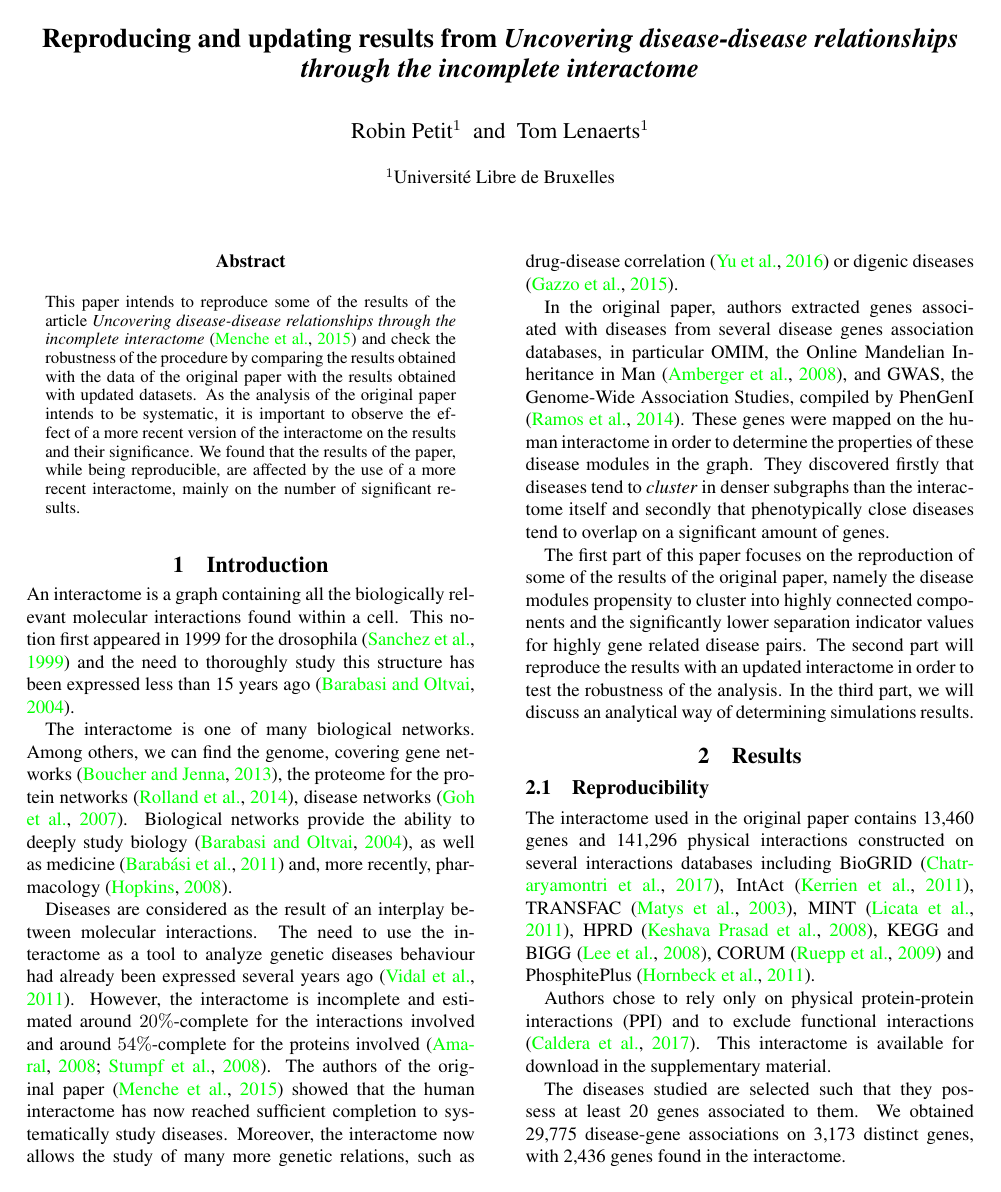
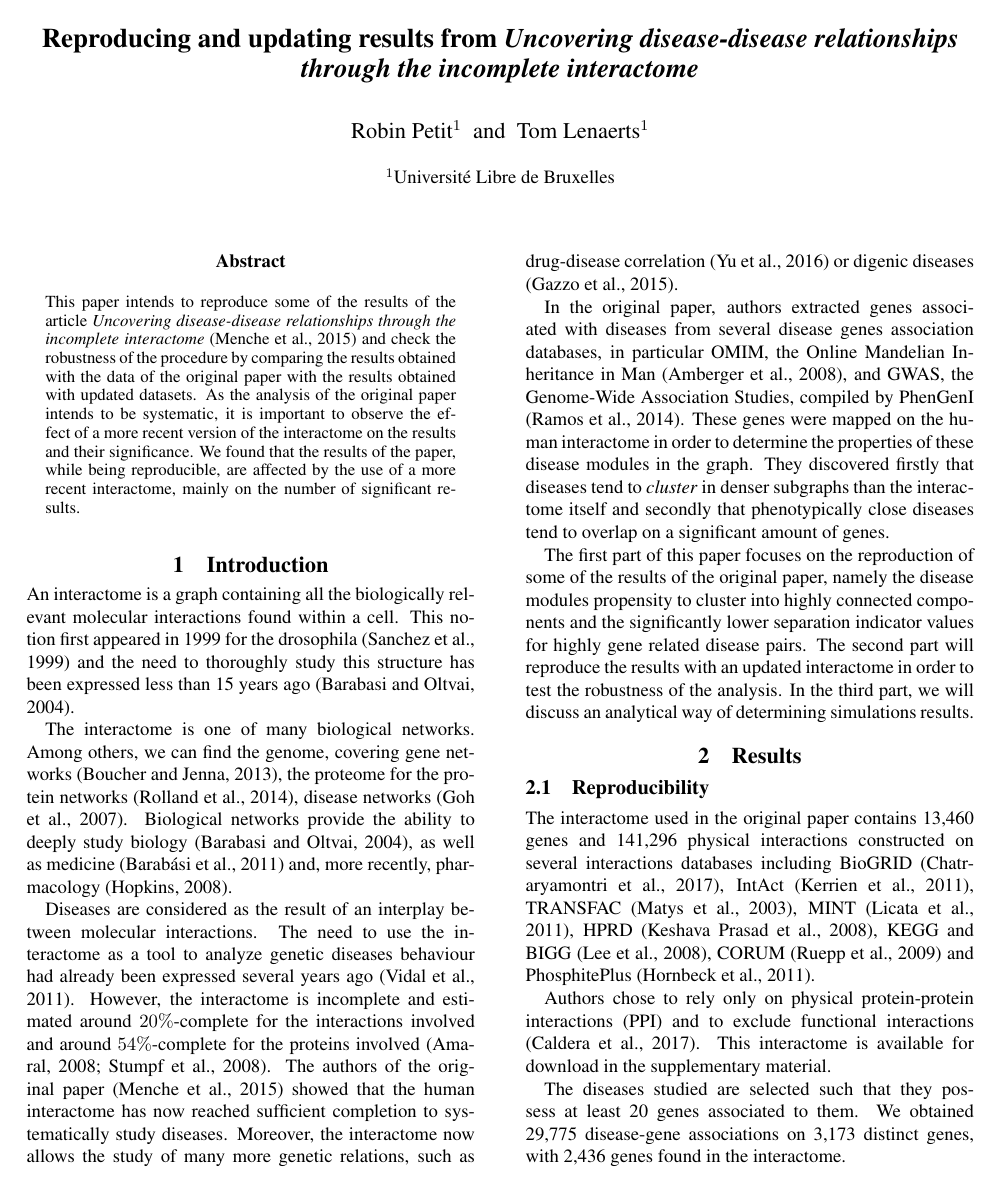
Before and after one commit to RobinPetit/INFOF-308, a LaTeX paper (report/report.tex): page 1 of 7. Compiled offline with pdfLaTeX.

Commit message:
[report] Set references in black

```diff
--- a/report/report.tex
+++ b/report/report.tex
@@ -4,7 +4,7 @@
 \usepackage[sort, colon]{natbib}
 \usepackage{alifexi}
 \usepackage[bottom]{footmisc}
-\usepackage[colorlinks=true,citecolor=green,linkcolor=blue]{hyperref}
+\usepackage[colorlinks=true,citecolor=black,linkcolor=blue]{hyperref}
 \usepackage[font=scriptsize,labelfont=bf]{caption}
 \usepackage{tabulary}
 \usepackage{flushend}
```
Also changed, not shown: report/report.pdf.
